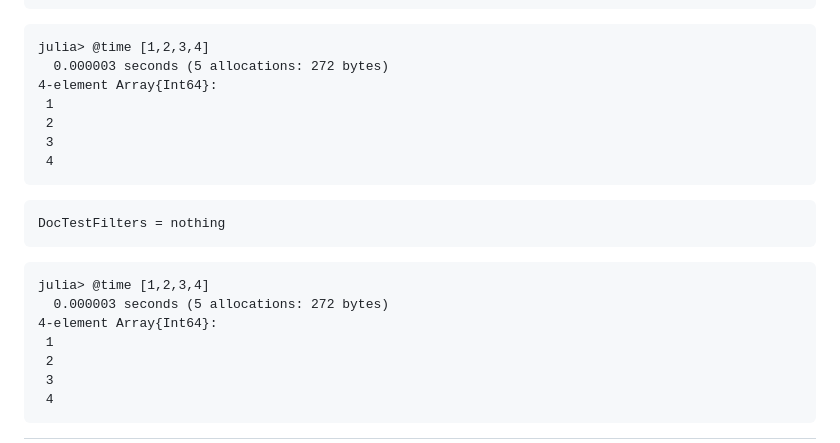
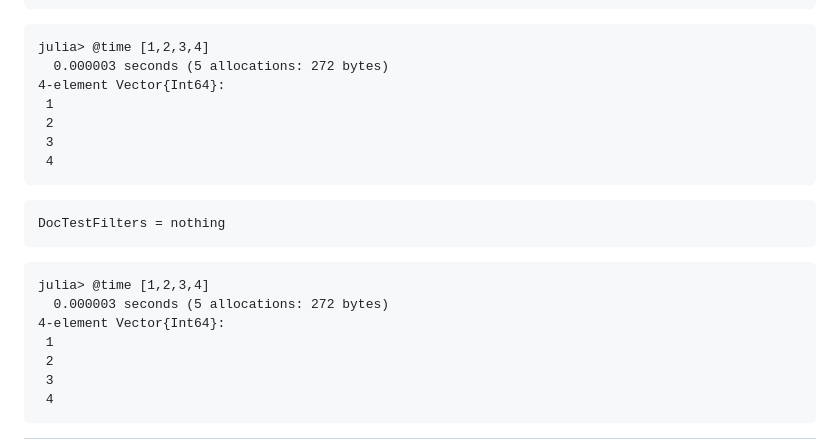
Before and after one commit to evoagile/julia_repo_setup.jl, a Markdown page: docs/src/index.md, the part around the change. Rendered like a GitHub page.

Commit message:
Fixed doctest failed cases by replacing Array to Vector

````diff
--- a/docs/src/index.md
+++ b/docs/src/index.md
@@ -252,7 +252,7 @@ DocTestFilters = r"[0-9\.]+ seconds \(.*\)"
 ```jldoctest
 julia> @time [1,2,3,4]
   0.000003 seconds (5 allocations: 272 bytes)
-4-element Array{Int64}:
+4-element Vector{Int64}:
  1
  2
  3
@@ -266,7 +266,7 @@ DocTestFilters = nothing
 ```jldoctest; filter = r"[0-9.]+ seconds (.*)"
 julia> @time [1,2,3,4]
   0.000003 seconds (5 allocations: 272 bytes)
-4-element Array{Int64}:
+4-element Vector{Int64}:
  1
  2
  3
````
